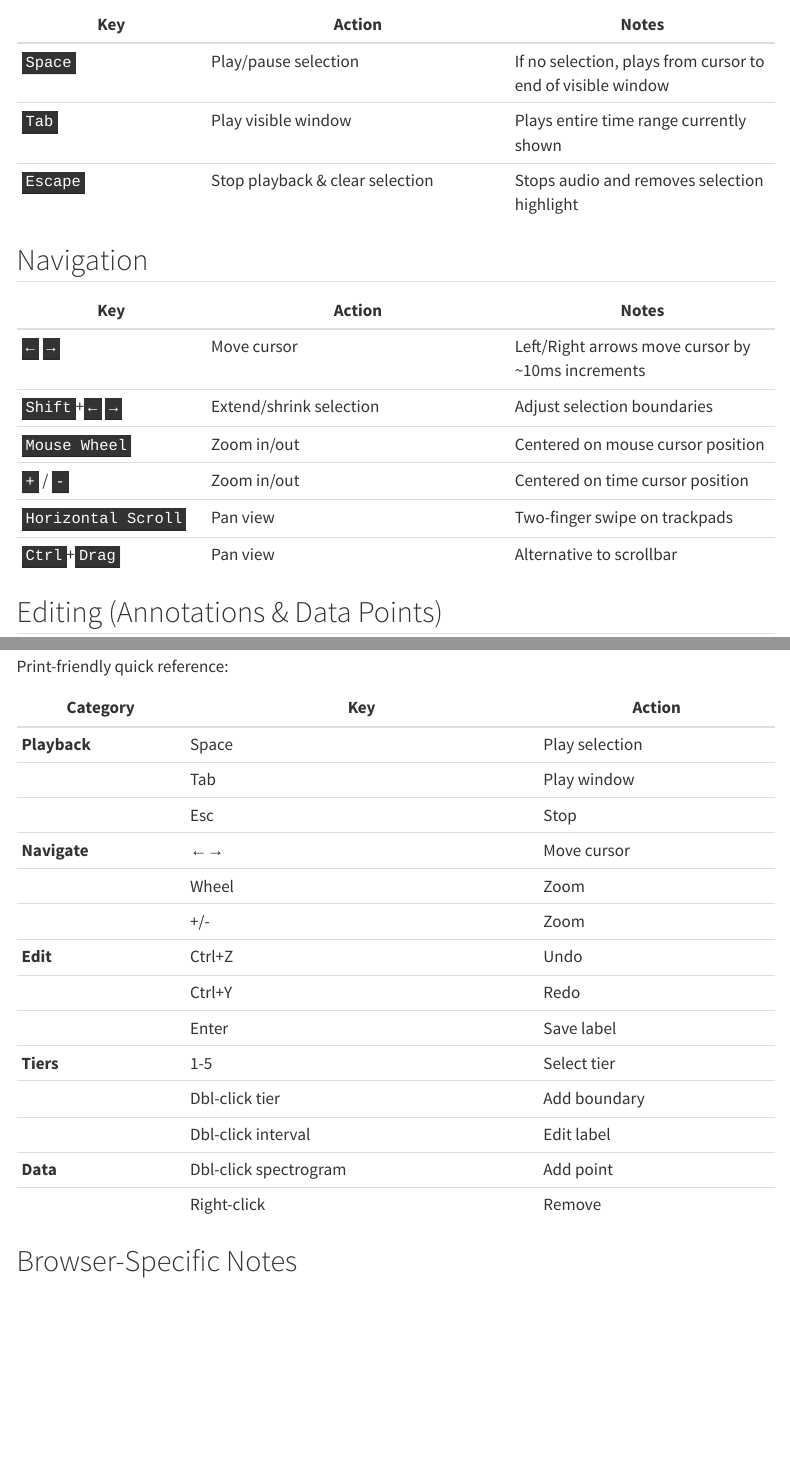
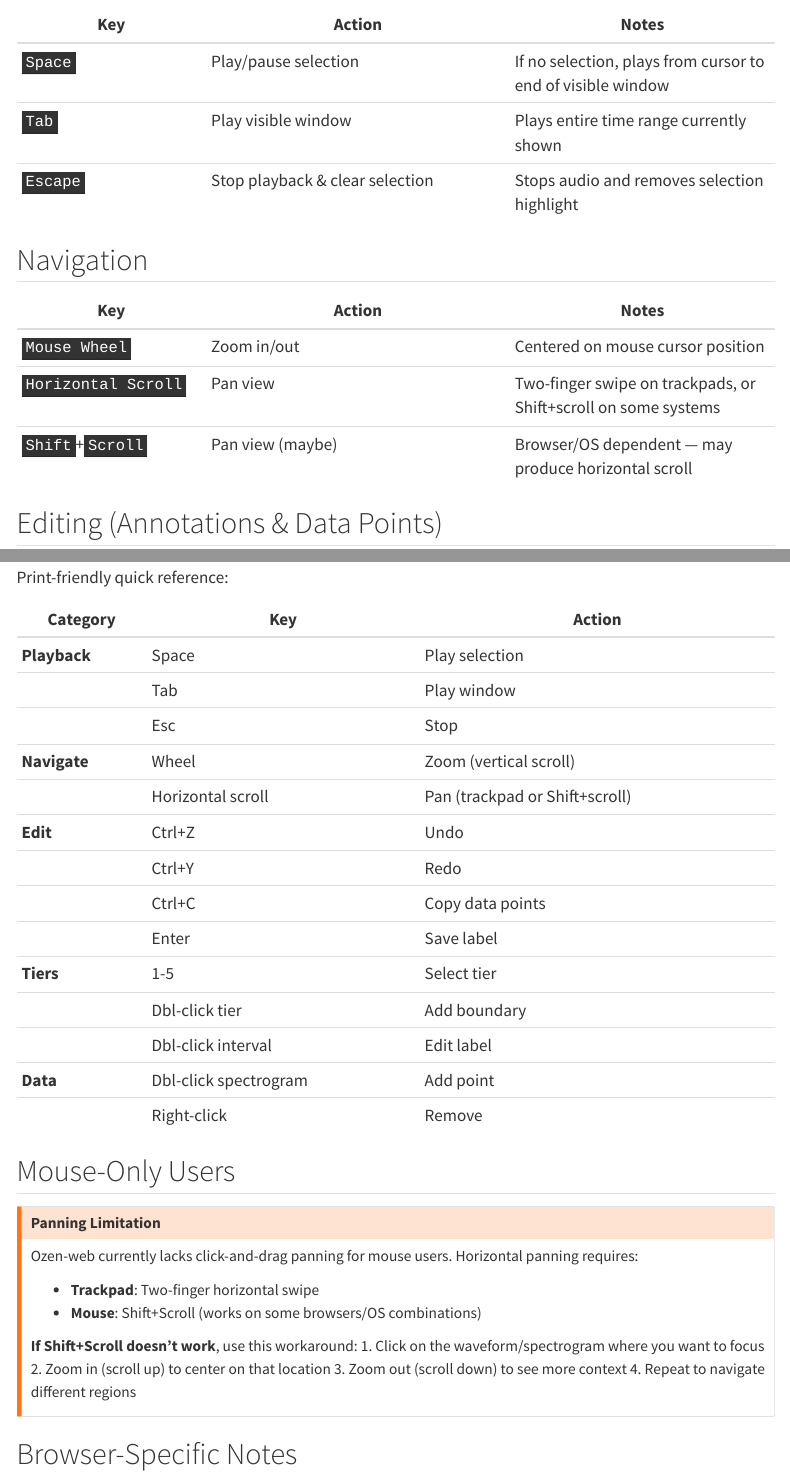
Before and after one commit to ucpresearch/ozen-web, a Quarto document (docs-src/reference/keyboard-shortcuts.qmd): the page in a window 1100 px wide, from 380 px down, and a second part further down, joined at a grey line. Rendered offline with R 4.5, knitr and Pandoc in place of Quarto, with nearby package versions; menus at the side of the page are left out.

Commit message:
Fix panning documentation for mouse users
Changes:
- Clarify that horizontal scrolling requires trackpad or Shift+scroll
- Remove incorrect references to Ctrl+Drag panning (not implemented)
- Document zoom-to-navigate workaround for mouse-only users
- Add callout warning about panning limitation in keyboard shortcuts
- Update quick reference table with accurate navigation controls
- Fix tutorial vowel example to use minimal pairs
- Remove accidental markup hiding Practice Exercise section

Mouse users now have clear expectations and workarounds.

```diff
--- a/docs-src/reference/keyboard-shortcuts.qmd
+++ b/docs-src/reference/keyboard-shortcuts.qmd
@@ -23,12 +23,9 @@ Keyboard shortcuts dramatically speed up your workflow in Ozen-web. This page li
 
 | Key | Action | Notes |
 |-----|--------|-------|
-| <kbd>←</kbd> <kbd>→</kbd> | Move cursor | Left/Right arrows move cursor by ~10ms increments |
-| <kbd>Shift</kbd>+<kbd>←</kbd> <kbd>→</kbd> | Extend/shrink selection | Adjust selection boundaries |
 | <kbd>Mouse Wheel</kbd> | Zoom in/out | Centered on mouse cursor position |
-| <kbd>+</kbd> / <kbd>-</kbd> | Zoom in/out | Centered on time cursor position |
-| <kbd>Horizontal Scroll</kbd> | Pan view | Two-finger swipe on trackpads |
-| <kbd>Ctrl</kbd>+<kbd>Drag</kbd> | Pan view | Alternative to scrollbar |
+| <kbd>Horizontal Scroll</kbd> | Pan view | Two-finger swipe on trackpads, or Shift+scroll on some systems |
+| <kbd>Shift</kbd>+<kbd>Scroll</kbd> | Pan view (maybe) | Browser/OS dependent — may produce horizontal scroll |
 
 ## Editing (Annotations & Data Points)
 
@@ -151,17 +148,34 @@ Print-friendly quick reference:
 | **Playback** | Space | Play selection |
 | | Tab | Play window |
 | | Esc | Stop |
-| **Navigate** | ←→ | Move cursor |
-| | Wheel | Zoom |
-| | +/- | Zoom |
+| **Navigate** | Wheel | Zoom (vertical scroll) |
+| | Horizontal scroll | Pan (trackpad or Shift+scroll) |
 | **Edit** | Ctrl+Z | Undo |
 | | Ctrl+Y | Redo |
+| | Ctrl+C | Copy data points |
 | | Enter | Save label |
 | **Tiers** | 1-5 | Select tier |
 | | Dbl-click tier | Add boundary |
 | | Dbl-click interval | Edit label |
 | **Data** | Dbl-click spectrogram | Add point |
 | | Right-click | Remove |
+:::
+
+## Mouse-Only Users
+
+::: {.callout-warning}
+## Panning Limitation
+
+Ozen-web currently lacks click-and-drag panning for mouse users. Horizontal panning requires:
+
+- **Trackpad**: Two-finger horizontal swipe
+- **Mouse**: Shift+Scroll (works on some browsers/OS combinations)
+
+**If Shift+Scroll doesn't work**, use this workaround:
+1. Click on the waveform/spectrogram where you want to focus
+2. Zoom in (scroll up) to center on that location
+3. Zoom out (scroll down) to see more context
+4. Repeat to navigate different regions
 :::
 
 ## Browser-Specific Notes
```
Also changed, not shown: docs-src/tutorial/01-loading-audio.qmd (+3 -2 lines), docs-src/tutorial/02-exploring-audio.qmd (+16 -9 lines).
